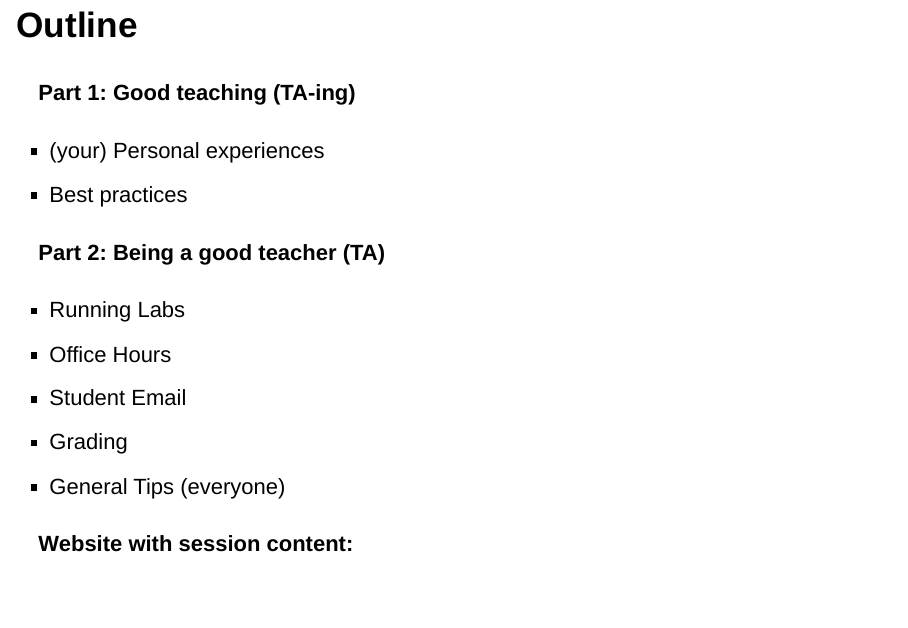
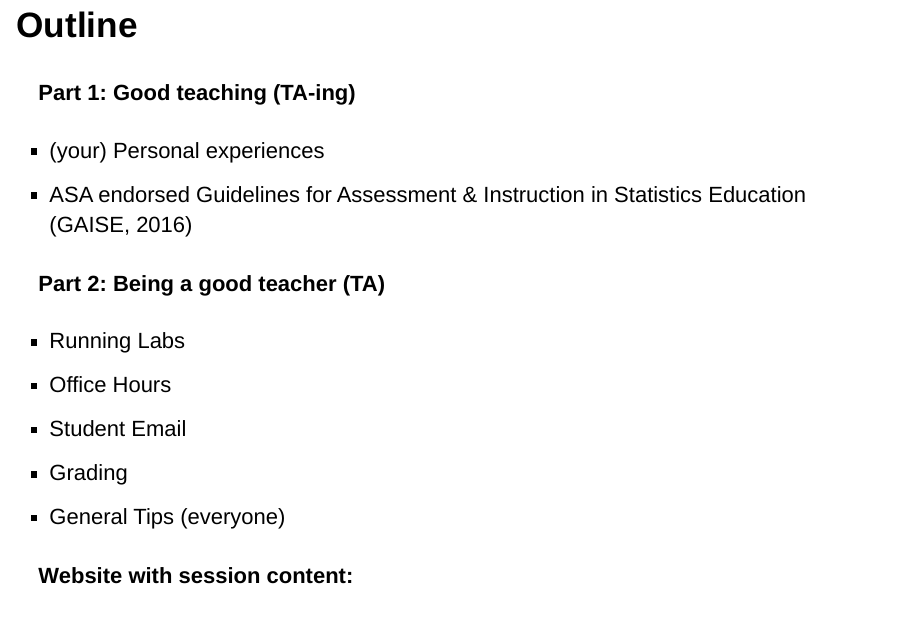
Before and after one commit to mdbeckman/PSU-Grad-Orientation, an R Markdown document (GoodTeaching-TAing.Rmd): page 3 of 30. Rendered offline with R 4.5, knitr and Pandoc, with nearby package versions.

Commit message:
minor update to outline

```diff
--- a/GoodTeaching-TAing.Rmd
+++ b/GoodTeaching-TAing.Rmd
@@ -21,7 +21,7 @@ knitr::opts_chunk$set(echo = FALSE)
 #### Part 1: Good teaching (TA-ing)
 
   - (your) Personal experiences
-  - Best practices
+  - ASA endorsed Guidelines for Assessment & Instruction in Statistics Education (GAISE, 2016)
 
 #### Part 2: Being a good teacher (TA)
 
```
Also changed, not shown: GoodTeaching-TAing.html.
